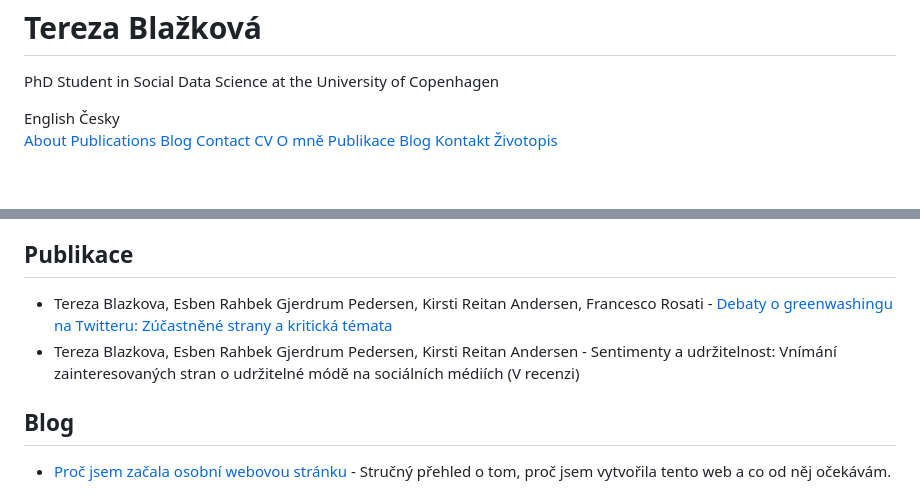
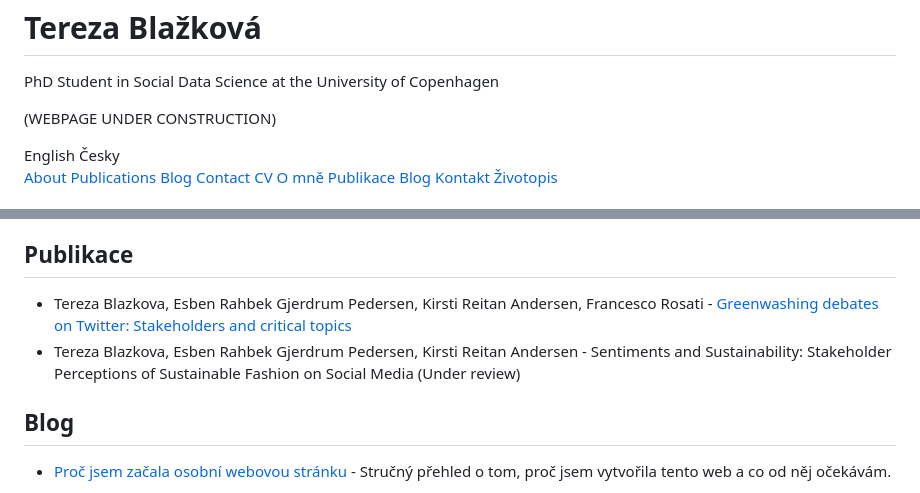
Before and after one commit to tereza-blazkova/tereza-blazkova.github.io, a Markdown page: README.md, 2 parts joined by grey strips. GitHub-like rendering; blank space fills up the shorter version.

```diff
--- a/README.md
+++ b/README.md
@@ -103,6 +103,7 @@ a[href="https://tereza-blazkova.github.io/"] {
         <header>
             <h1>Tereza Blažková</h1>
             <p>PhD Student in Social Data Science at the University of Copenhagen</p>
+            <p>(WEBPAGE UNDER CONSTRUCTION)</p>
             <div id="language-switch">
                 <button onclick="switchLanguage('en')">English</button>
                 <button onclick="switchLanguage('cz')">Česky</button>
@@ -169,9 +170,9 @@ a[href="https://tereza-blazkova.github.io/"] {
         </section>
         <section id="publications">
             <h2>Publikace</h2>
-            <ul>
-                <li>Tereza Blazkova, Esben Rahbek Gjerdrum Pedersen, Kirsti Reitan Andersen, Francesco Rosati - <a href="https://www.sciencedirect.com/science/article/pii/S0959652623034182" style="color: #fea585;" target="_blank">Debaty o greenwashingu na Twitteru: Zúčastněné strany a kritická témata</a></li>
-                <li>Tereza Blazkova, Esben Rahbek Gjerdrum Pedersen, Kirsti Reitan Andersen - <a>Sentimenty a udržitelnost: Vnímání zainteresovaných stran o udržitelné módě na sociálních médiích</a> (V recenzi)</li>
+             <ul>
+                <li>Tereza Blazkova, Esben Rahbek Gjerdrum Pedersen, Kirsti Reitan Andersen, Francesco Rosati - <a href="https://www.sciencedirect.com/science/article/pii/S0959652623034182" style="color: #fea585;" target="_blank">Greenwashing debates on Twitter: Stakeholders and critical topics</a></li>
+                <li>Tereza Blazkova, Esben Rahbek Gjerdrum Pedersen, Kirsti Reitan Andersen - <a>Sentiments and Sustainability: Stakeholder Perceptions of Sustainable Fashion on Social Media</a> (Under review)</li>
             </ul>
         </section>
         <section id="blog">
```
